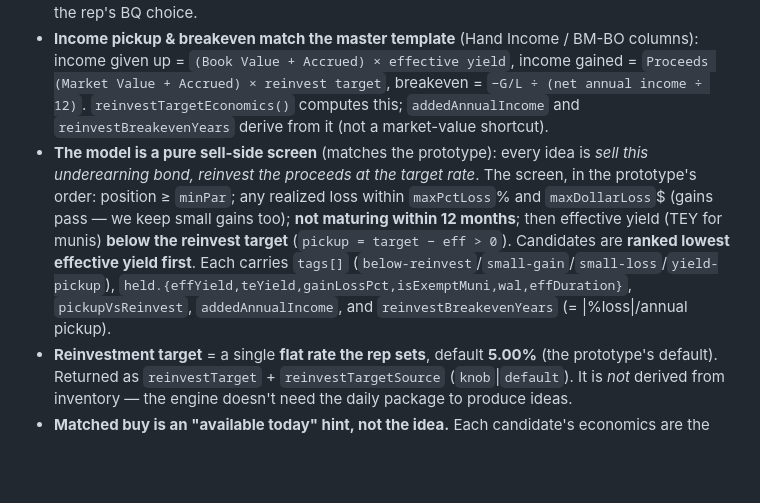
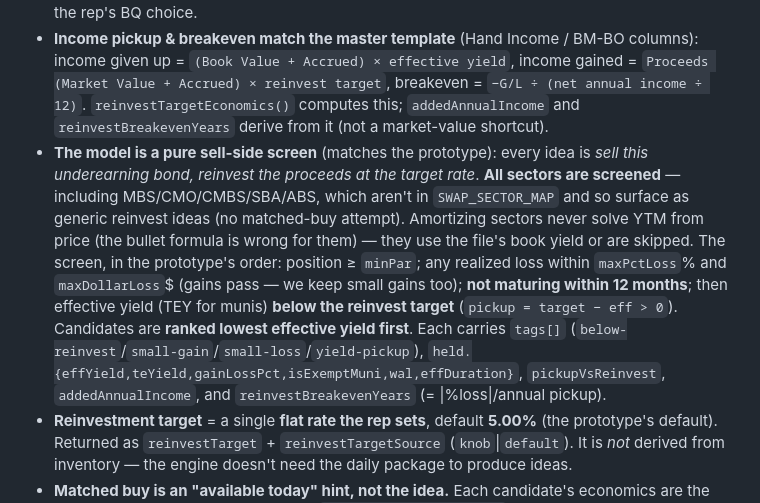
Before and after one commit to strategiesfbbs/fbbs-portal, a Markdown page: AGENTS.md, the part around the change. Drawn GitHub-style; blank space fills up the shorter version.

Commit message:
docs: note the swap screen now covers all sectors (MBS/CMO via generic reinvest)
Co-Authored-By: Claude Opus 4.8 <noreply@anthropic.com>

```diff
--- a/AGENTS.md
+++ b/AGENTS.md
@@ -96,7 +96,7 @@ Multi-leg swap-proposal tool aimed at producing the client-facing one-pager FBBS
 - **Knobs** (all optional query params; defaults shown): `taxRate` (from the bank's Sub-S election — 21% C-corp / 29.6% Sub-S), `cof` (1.5), `bq` (0.20 BQ / 1.00 non-BQ), `reinvestRate` (target YTW; blank = 5.00% default), `maxPctLoss` (4.0), `maxDollarLoss` (10, $000), `minPar` (100, $000), plus `minPickup` / `smallGlPct`.
 - **TEY for exempt munis.** Held exempt-muni yields are gross-up'd to a taxable-equivalent basis via `swapMath.municipalTeYield()` — the verified FBBS form `(YTW − COF·t·q)/(1−t)` — *before* comparing to the reinvestment target, so munis screen like-for-like against taxable reinvestment. **Validated cell-for-cell against `Master Swap Template v4.6.xlsx`** (BL/BJ columns): the `q` (BQ disallowance) factor follows the template's `CQ` — C-Corp BQ 0.20 / non-BQ 1.00, **S-Corp BQ 0** / non-BQ 1.00 — derived server-side from the bank's Sub-S election + the rep's BQ choice.
 - **Income pickup & breakeven match the master template** (Hand Income / BM-BO columns): income given up = `(Book Value + Accrued) × effective yield`, income gained = `Proceeds (Market Value + Accrued) × reinvest target`, breakeven = `−G/L ÷ (net annual income ÷ 12)`. `reinvestTargetEconomics()` computes this; `addedAnnualIncome` and `reinvestBreakevenYears` derive from it (not a market-value shortcut).
-- **The model is a pure sell-side screen** (matches the prototype): every idea is *sell this underearning bond, reinvest the proceeds at the target rate*. The screen, in the prototype's order: position ≥ `minPar`; any realized loss within `maxPctLoss`% and `maxDollarLoss`$ (gains pass — we keep small gains too); **not maturing within 12 months**; then effective yield (TEY for munis) **below the reinvest target** (`pickup = target − eff > 0`). Candidates are **ranked lowest effective yield first**. Each carries `tags[]` (`below-reinvest`/`small-gain`/`small-loss`/`yield-pickup`), `held.{effYield,teYield,gainLossPct,isExemptMuni,wal,effDuration}`, `pickupVsReinvest`, `addedAnnualIncome`, and `reinvestBreakevenYears` (= |%loss|/annual pickup).
+- **The model is a pure sell-side screen** (matches the prototype): every idea is *sell this underearning bond, reinvest the proceeds at the target rate*. **All sectors are screened** — including MBS/CMO/CMBS/SBA/ABS, which aren't in `SWAP_SECTOR_MAP` and so surface as generic reinvest ideas (no matched-buy attempt). Amortizing sectors never solve YTM from price (the bullet formula is wrong for them) — they use the file's book yield or are skipped. The screen, in the prototype's order: position ≥ `minPar`; any realized loss within `maxPctLoss`% and `maxDollarLoss`$ (gains pass — we keep small gains too); **not maturing within 12 months**; then effective yield (TEY for munis) **below the reinvest target** (`pickup = target − eff > 0`). Candidates are **ranked lowest effective yield first**. Each carries `tags[]` (`below-reinvest`/`small-gain`/`small-loss`/`yield-pickup`), `held.{effYield,teYield,gainLossPct,isExemptMuni,wal,effDuration}`, `pickupVsReinvest`, `addedAnnualIncome`, and `reinvestBreakevenYears` (= |%loss|/annual pickup).
 - **Reinvestment target** = a single **flat rate the rep sets**, default **5.00%** (the prototype's default). Returned as `reinvestTarget` + `reinvestTargetSource` (`knob`|`default`). It is *not* derived from inventory — the engine doesn't need the daily package to produce ideas.
 - **Matched buy is an "available today" hint, not the idea.** Each candidate's economics are the sell-and-reinvest-at-target numbers (`reinvestTargetEconomics`, effective-yield basis). When a concrete same-sector offering in today's package beats the held book yield, it's attached (`offering.generic = false`, `availableToday: true`, `yieldPickupVsBook` set) so "Build proposal from this" can seed a real buy leg; otherwise `offering.generic = true` ("Reinvest at X% target", no CUSIP). The hard rule (held maturity ≥ breakeven) is still the only thing that *drops* a candidate (into `dropped[]`).
 - **Runoff pipeline** comes from the workbook's `cashflow data` sheet (parsed by [portfolio-parser.js](server/portfolio-parser.js) into `parsedHoldings.cashflow`, schema v4): projected base-balance decline at 6/12/24mo (calls + amortization + maturities) vs. stated-maturity runoff.
```
Also changed, not shown: CLAUDE.md (+1 -1 lines).
